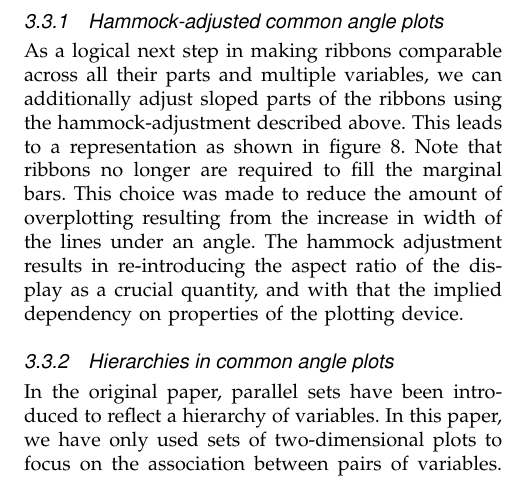
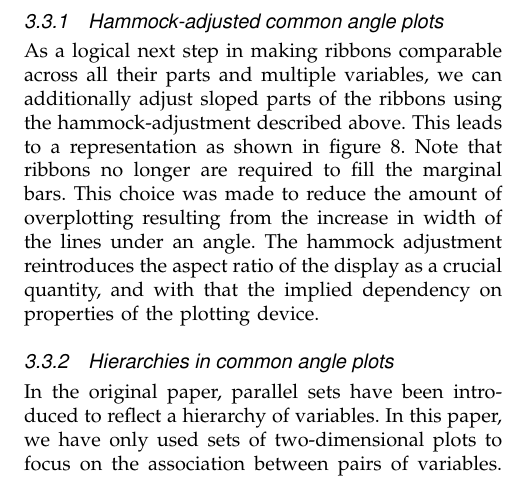
Before and after one commit to mariev/common_angles-paper, a LaTeX paper (journal.tex, which reads ggparallel.tex): part of one column of page 5 of 13, cut so that both start at the same text. Compiled offline with pdfLaTeX.

Commit message:
reintroduces not re-introducing

```diff
--- a/ggparallel.tex
+++ b/ggparallel.tex
@@ -240,7 +240,7 @@ A very recent example of related work can be found in \citep{bostock:2012}; the
 
 \subsection{Extensions}
 \subsubsection{Hammock-adjusted common angle plots}
-As a logical next step in making ribbons comparable across all their parts and multiple variables, we can additionally adjust sloped parts of the ribbons using the hammock-adjustment described above. This leads to a representation as shown in figure \ref{adj.angle}. Note that ribbons no longer are required to fill the marginal bars. This choice was made to reduce the amount of overplotting resulting from the increase in width of the lines under an angle. The hammock adjustment results in re-introducing the aspect ratio of the display as a crucial quantity, and with that the implied dependency on  properties of the plotting device.
+As a logical next step in making ribbons comparable across all their parts and multiple variables, we can additionally adjust sloped parts of the ribbons using the hammock-adjustment described above. This leads to a representation as shown in figure \ref{adj.angle}. Note that ribbons no longer are required to fill the marginal bars. This choice was made to reduce the amount of overplotting resulting from the increase in width of the lines under an angle. The hammock adjustment reintroduces the aspect ratio of the display as a crucial quantity, and with that the implied dependency on  properties of the plotting device.
 \begin{figure}[hbtp]
 %ggparallel(names(titanic)[c(1,4,2,1)], order=c(0,1,1,0), method='adj.angle', text.angle=0, weight="Freq", titanic, ratio=0.035) +
 %  scale_fill_manual(values=cols, guide="none") +
```
